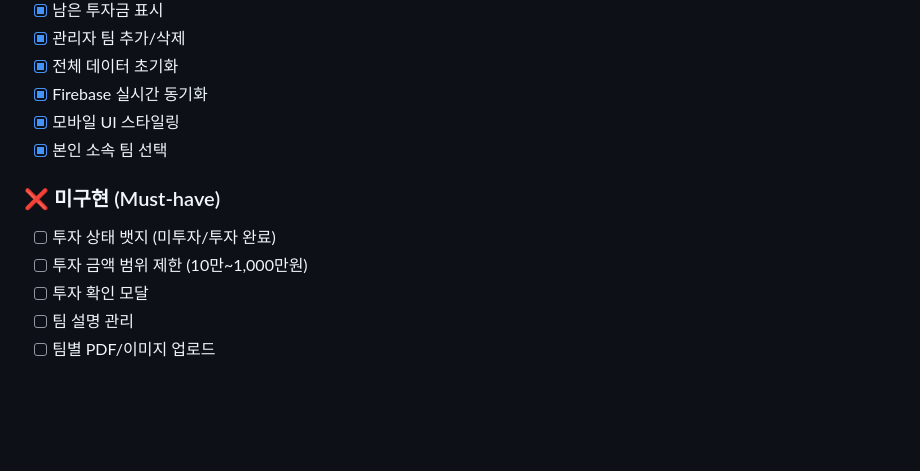
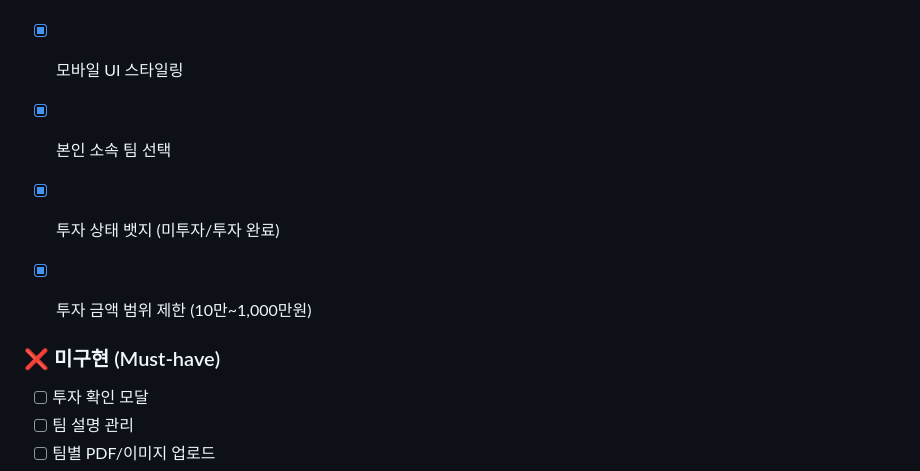
Before and after one commit to Hwang-John/kakaotechbootcamp-networkingday-investment, a Markdown page: docs/plan.md, the part around the change. GitHub-like rendering; blank space fills up the shorter version.

Commit message:
260128 작업 현황

```diff
--- a/docs/plan.md
+++ b/docs/plan.md
@@ -18,10 +18,11 @@ PRD에 정의된 요구사항 대비 현재 구현 상태를 분석하여 미구
 - [x] Firebase 실시간 동기화
 - [x] 모바일 UI 스타일링
 - [x] 본인 소속 팀 선택
+- [x] 투자 상태 뱃지 (미투자/투자 완료)
+- [x] 투자 금액 범위 제한 (10만~1,000만원)
+
 
 ### ❌ 미구현 (Must-have)
-- [ ] 투자 상태 뱃지 (미투자/투자 완료)
-- [ ] 투자 금액 범위 제한 (10만~1,000만원)
 - [ ] 투자 확인 모달
 - [ ] 팀 설명 관리
 - [ ] 팀별 PDF/이미지 업로드
```
